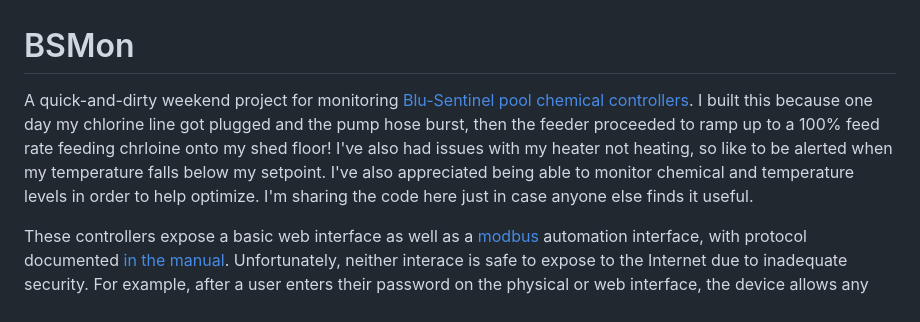
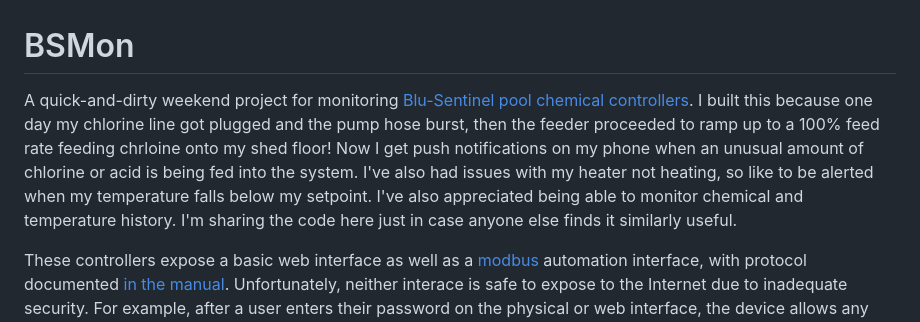
Before and after one commit to RByers/BSMon, a Markdown page: README.md, the part around one of its changes. Drawn GitHub-style.

```diff
--- a/README.md
+++ b/README.md
@@ -1,5 +1,5 @@
 # BSMon
-A quick-and-dirty weekend project for monitoring [Blu-Sentinel pool chemical controllers](https://www.evoqua.com/en/evoqua/products--services/disinfection-systems/disinfection-process-analyzers--controllers/blu-sentinel-se-chemical-controller/). I built this because one day my chlorine line got plugged and the pump hose burst, then the feeder proceeded to ramp up to a 100% feed rate feeding chrloine onto my shed floor! I've also had issues with my heater not heating, so like to be alerted when my temperature falls below my setpoint. I've also appreciated being able to monitor chemical and temperature levels in order to help optimize. I'm sharing the code here just in case anyone else finds it useful.
+A quick-and-dirty weekend project for monitoring [Blu-Sentinel pool chemical controllers](https://www.evoqua.com/en/evoqua/products--services/disinfection-systems/disinfection-process-analyzers--controllers/blu-sentinel-se-chemical-controller/). I built this because one day my chlorine line got plugged and the pump hose burst, then the feeder proceeded to ramp up to a 100% feed rate feeding chrloine onto my shed floor! Now I get push notifications on my phone when an unusual amount of chlorine or acid is being fed into the system. I've also had issues with my heater not heating, so like to be alerted when my temperature falls below my setpoint. I've also appreciated being able to monitor chemical and temperature history. I'm sharing the code here just in case anyone else finds it similarly useful.
 
 These controllers expose a basic web interface as well as a [modbus](https://en.wikipedia.org/wiki/Modbus) automation interface, with protocol documented [in the manual](https://epipreprod.evoqua.com/siteassets/documents/extranet/a_temp_ext_dis/blu-sentinel-se_w3t387175_wt.050.511.000.de.im.pdf). Unfortunately, neither interace is safe to expose to the Internet due to inadequate security. For example, after a user enters their password on the physical or web interface, the device allows any new connection to modify the settings such as chemical dosing levels (i.e. authentication is global rather than per-session). A VPN could be used for secure remote access, but even then there is no facility for logging or receiving alerts.
 
```
Also changed, not shown: other parts of README.md (+0 -1 lines).
